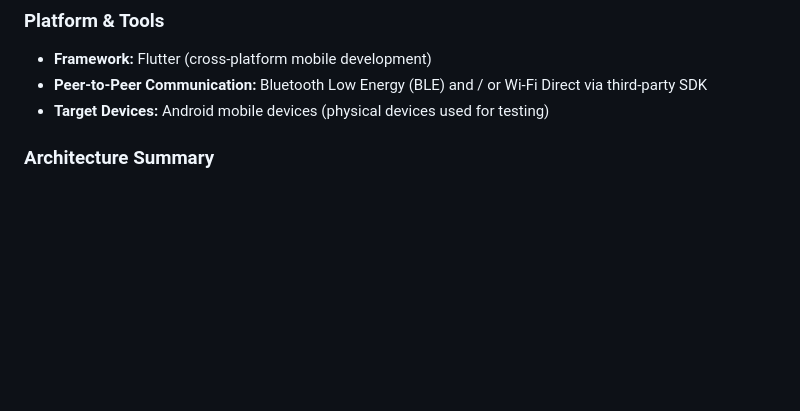
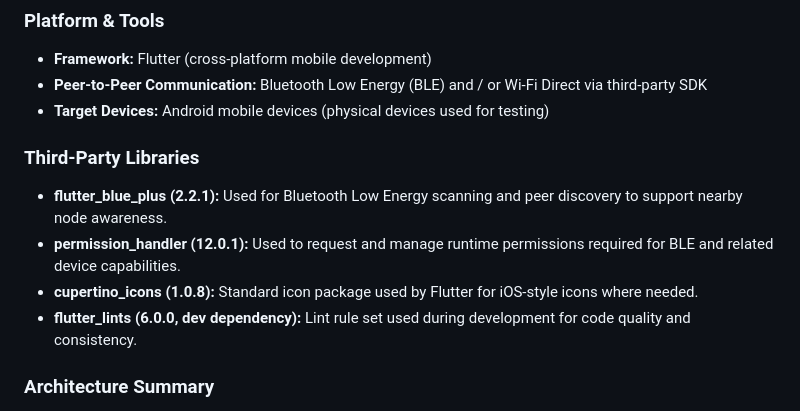
Before and after one commit to SusBin/portonian_push, a Markdown page: README.md, the part around the change. GitHub-like rendering; blank space fills up the shorter version.

Commit message:
Add third-party libraries section to README.md with dependencies for BLE and permissions

```diff
--- a/README.md
+++ b/README.md
@@ -49,6 +49,13 @@ The key objectives of this project are:
 - **Framework:** Flutter (cross‑platform mobile development)
 - **Peer‑to‑Peer Communication:** Bluetooth Low Energy (BLE) and / or Wi‑Fi Direct via third‑party SDK
 - **Target Devices:** Android mobile devices (physical devices used for testing)
+
+### Third-Party Libraries
+
+- **flutter_blue_plus (2.2.1):** Used for Bluetooth Low Energy scanning and peer discovery to support nearby node awareness.
+- **permission_handler (12.0.1):** Used to request and manage runtime permissions required for BLE and related device capabilities.
+- **cupertino_icons (1.0.8):** Standard icon package used by Flutter for iOS-style icons where needed.
+- **flutter_lints (6.0.0, dev dependency):** Lint rule set used during development for code quality and consistency.
 
 ### Architecture Summary
 - Devices continuously monitor both internet connectivity and nearby peers.
```
